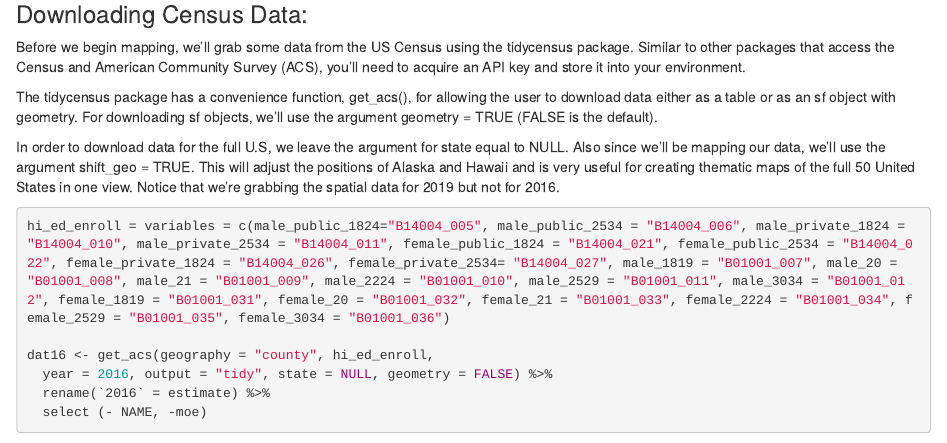
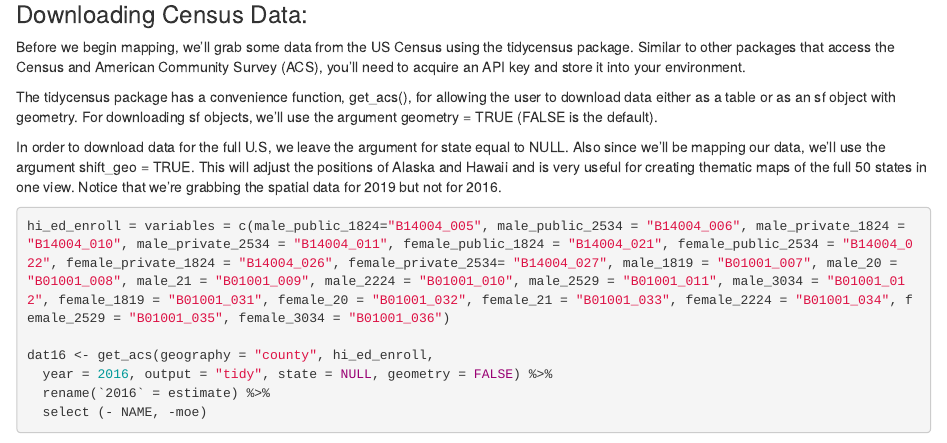
Before and after one commit to symartinezbarahona/Higher-Education-Enrollment, an R Markdown document (higher_education_enrollment.Rmd): the page in a window 1100 px wide, from 790 px down. Rendered offline with R 4.5, knitr and Pandoc, with nearby package versions; some code elsewhere in the file could not run offline.

Commit message:
Update higher_education_enrollment.Rmd

````diff
--- a/higher_education_enrollment.Rmd
+++ b/higher_education_enrollment.Rmd
@@ -47,7 +47,7 @@ Before we begin mapping, we’ll grab some data from the US Census using the tid
 
 The tidycensus package has a convenience function, get_acs(), for allowing the user to download data either as a table or as an sf object with geometry. For downloading sf objects, we'll use the argument geometry = TRUE (FALSE is the default).
 
-In order to download data for the full U.S, we leave the argument for state equal to NULL. Also since we’ll be mapping our data, we’ll use the argument shift_geo = TRUE. This will adjust the positions of Alaska and Hawaii and is very useful for creating thematic maps of the full 50 United States in one view. Notice that we’re grabbing the spatial data for 2019 but not for 2016.
+In order to download data for the full U.S, we leave the argument for state equal to NULL. Also since we’ll be mapping our data, we’ll use the argument shift_geo = TRUE. This will adjust the positions of Alaska and Hawaii and is very useful for creating thematic maps of the full 50 states in one view. Notice that we’re grabbing the spatial data for 2019 but not for 2016.
 
 ```{R, error = FALSE, message = FALSE,  warning = FALSE}
 hi_ed_enroll = variables = c(male_public_1824="B14004_005", male_public_2534 = "B14004_006", male_private_1824 = "B14004_010", male_private_2534 = "B14004_011", female_public_1824 = "B14004_021", female_public_2534 = "B14004_022", female_private_1824 = "B14004_026", female_private_2534= "B14004_027", male_1819 = "B01001_007", male_20 = "B01001_008", male_21 = "B01001_009", male_2224 = "B01001_010", male_2529 = "B01001_011", male_3034 = "B01001_012", female_1819 = "B01001_031", female_20 = "B01001_032", female_21 = "B01001_033", female_2224 = "B01001_034", female_2529 = "B01001_035", female_3034 = "B01001_036")
````
